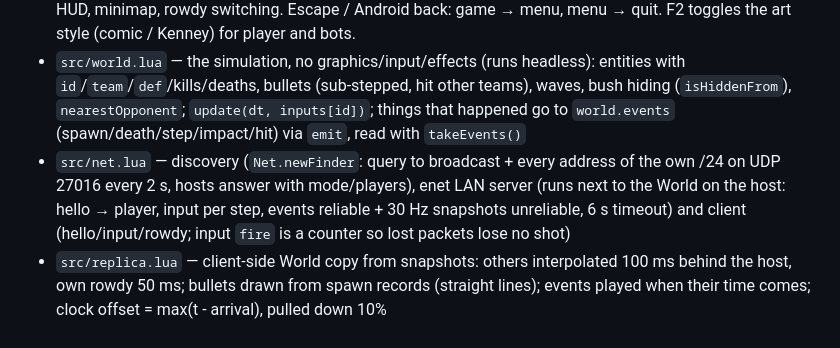
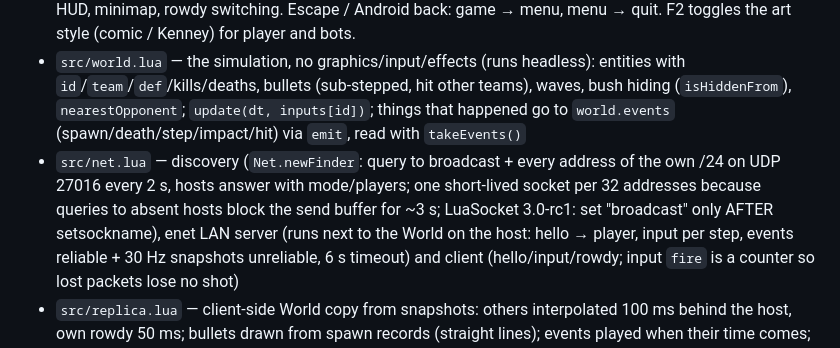
Before and after one commit to ZeroMips/yard-wars, a Markdown page: CLAUDE.md, the part around the change. GitHub-like rendering.

Commit message:
Doc: discovery pitfalls
Co-Authored-By: Claude Opus 5.5 <noreply@anthropic.com>

```diff
--- a/CLAUDE.md
+++ b/CLAUDE.md
@@ -41,7 +41,9 @@ phone for LAN tests), both with the official LÖVE for Android 11.5 (same MTP pa
   hiding (`isHiddenFrom`), `nearestOpponent`; `update(dt, inputs[id])`; things that happened
   go to `world.events` (spawn/death/step/impact/hit) via `emit`, read with `takeEvents()`
 - `src/net.lua` — discovery (`Net.newFinder`: query to broadcast + every address of the
-  own /24 on UDP 27016 every 2 s, hosts answer with mode/players), enet LAN server (runs next to the World on the host: hello → player,
+  own /24 on UDP 27016 every 2 s, hosts answer with mode/players; one short-lived socket
+  per 32 addresses because queries to absent hosts block the send buffer for ~3 s;
+  LuaSocket 3.0-rc1: set "broadcast" only AFTER setsockname), enet LAN server (runs next to the World on the host: hello → player,
   input per step, events reliable + 30 Hz snapshots unreliable, 6 s timeout) and client
   (hello/input/rowdy; input `fire` is a counter so lost packets lose no shot)
 - `src/replica.lua` — client-side World copy from snapshots: others interpolated 100 ms
```
